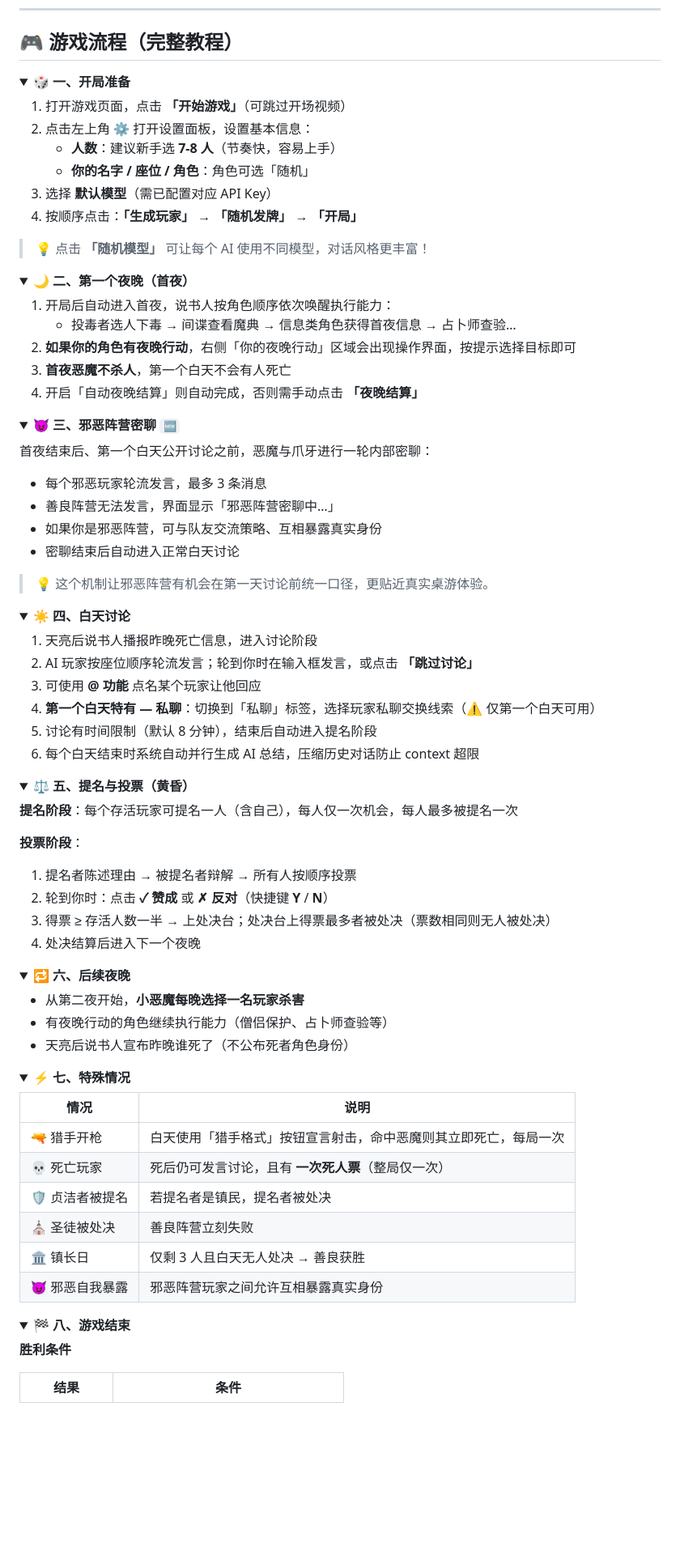
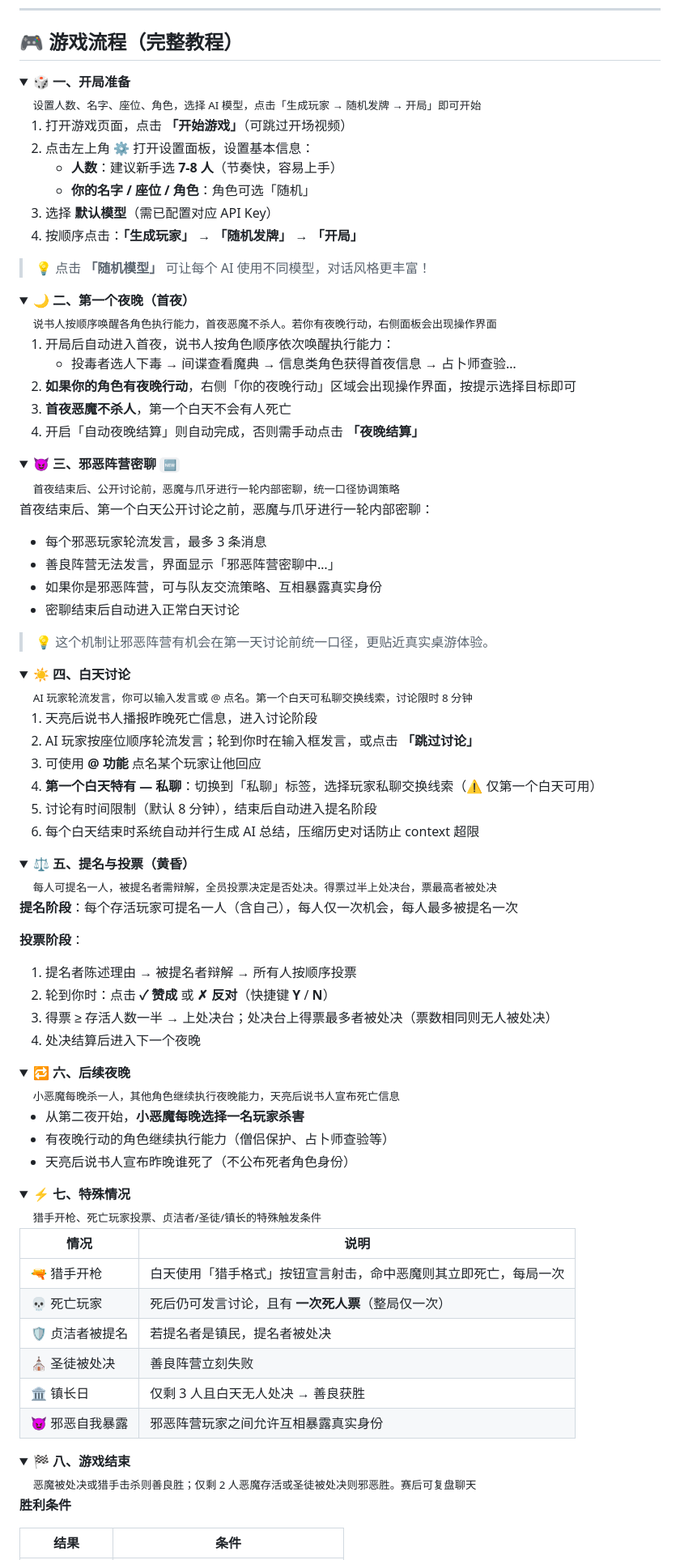
Before and after one commit to BloodArena/BloodArena, a Markdown page: README.md, the part around the change printed below. Shown: that part at 81% size. Drawn GitHub-style; folded sections open; blank space fills up the shorter version.

Commit message:
update readme--toggle

```diff
--- a/README.md
+++ b/README.md
@@ -251,7 +251,7 @@ python3 -m http.server 8000
 ## 🎮 游戏流程（完整教程）
 
 <details>
-<summary>🎲 <strong>一、开局准备</strong></summary>
+<summary>🎲 <strong>一、开局准备</strong><br>&nbsp;&nbsp;&nbsp;&nbsp;<sub>设置人数、名字、座位、角色，选择 AI 模型，点击「生成玩家 → 随机发牌 → 开局」即可开始</sub></summary>
 
 1. 打开游戏页面，点击 **「开始游戏」**（可跳过开场视频）
 2. 点击左上角 ⚙️ 打开设置面板，设置基本信息：
@@ -265,7 +265,7 @@ python3 -m http.server 8000
 </details>
 
 <details>
-<summary>🌙 <strong>二、第一个夜晚（首夜）</strong></summary>
+<summary>🌙 <strong>二、第一个夜晚（首夜）</strong><br>&nbsp;&nbsp;&nbsp;&nbsp;<sub>说书人按顺序唤醒各角色执行能力，首夜恶魔不杀人。若你有夜晚行动，右侧面板会出现操作界面</sub></summary>
 
 1. 开局后自动进入首夜，说书人按角色顺序依次唤醒执行能力：
    - 投毒者选人下毒 → 间谍查看魔典 → 信息类角色获得首夜信息 → 占卜师查验…
@@ -276,7 +276,7 @@ python3 -m http.server 8000
 </details>
 
 <details>
-<summary>😈 <strong>三、邪恶阵营密聊</strong> <code>🆕</code></summary>
+<summary>😈 <strong>三、邪恶阵营密聊</strong> <code>🆕</code><br>&nbsp;&nbsp;&nbsp;&nbsp;<sub>首夜结束后、公开讨论前，恶魔与爪牙进行一轮内部密聊，统一口径协调策略</sub></summary>
 
 首夜结束后、第一个白天公开讨论之前，恶魔与爪牙进行一轮内部密聊：
 
@@ -290,7 +290,7 @@ python3 -m http.server 8000
 </details>
 
 <details>
-<summary>☀️ <strong>四、白天讨论</strong></summary>
+<summary>☀️ <strong>四、白天讨论</strong><br>&nbsp;&nbsp;&nbsp;&nbsp;<sub>AI 玩家轮流发言，你可以输入发言或 @ 点名。第一个白天可私聊交换线索，讨论限时 8 分钟</sub></summary>
 
 1. 天亮后说书人播报昨晚死亡信息，进入讨论阶段
 2. AI 玩家按座位顺序轮流发言；轮到你时在输入框发言，或点击 **「跳过讨论」**
@@ -302,7 +302,7 @@ python3 -m http.server 8000
 </details>
 
 <details>
-<summary>⚖️ <strong>五、提名与投票（黄昏）</strong></summary>
+<summary>⚖️ <strong>五、提名与投票（黄昏）</strong><br>&nbsp;&nbsp;&nbsp;&nbsp;<sub>每人可提名一人，被提名者需辩解，全员投票决定是否处决。得票过半上处决台，票最高者被处决</sub></summary>
 
 **提名阶段**：每个存活玩家可提名一人（含自己），每人仅一次机会，每人最多被提名一次
 
@@ -315,7 +315,7 @@ python3 -m http.server 8000
 </details>
 
 <details>
-<summary>🔁 <strong>六、后续夜晚</strong></summary>
+<summary>🔁 <strong>六、后续夜晚</strong><br>&nbsp;&nbsp;&nbsp;&nbsp;<sub>小恶魔每晚杀一人，其他角色继续执行夜晚能力，天亮后说书人宣布死亡信息</sub></summary>
 
 - 从第二夜开始，**小恶魔每晚选择一名玩家杀害**
 - 有夜晚行动的角色继续执行能力（僧侣保护、占卜师查验等）
@@ -324,7 +324,7 @@ python3 -m http.server 8000
 </details>
 
 <details>
-<summary>⚡ <strong>七、特殊情况</strong></summary>
+<summary>⚡ <strong>七、特殊情况</strong><br>&nbsp;&nbsp;&nbsp;&nbsp;<sub>猎手开枪、死亡玩家投票、贞洁者/圣徒/镇长的特殊触发条件</sub></summary>
 
 | 情况 | 说明 |
 |------|------|
@@ -338,7 +338,7 @@ python3 -m http.server 8000
 </details>
 
 <details>
-<summary>🏁 <strong>八、游戏结束</strong></summary>
+<summary>🏁 <strong>八、游戏结束</strong><br>&nbsp;&nbsp;&nbsp;&nbsp;<sub>恶魔被处决或猎手击杀则善良胜；仅剩 2 人恶魔存活或圣徒被处决则邪恶胜。赛后可复盘聊天</sub></summary>
 
 **胜利条件**
 
```
Also changed, not shown: other parts of README.md (+62 -35 lines).
